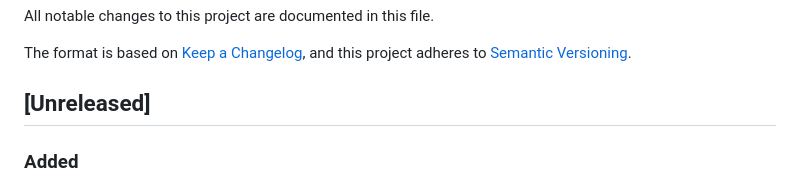
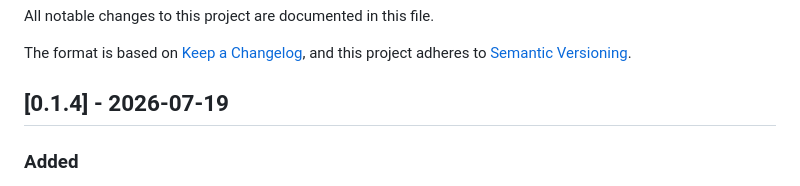
Before and after one commit to Jolls/mediamonkey-navidrome-migrate, a Markdown page: CHANGELOG.md, the part around the change. GitHub-like rendering.

```diff
--- a/CHANGELOG.md
+++ b/CHANGELOG.md
@@ -5,7 +5,7 @@ All notable changes to this project are documented in this file.
 The format is based on [Keep a Changelog](https://keepachangelog.com/en/1.1.0/),
 and this project adheres to [Semantic Versioning](https://semver.org/spec/v2.0.0.html).
 
-## [Unreleased]
+## [0.1.4] - 2026-07-19
 
 ### Added
 - Commit progress logging: `Pipeline.Commit` now logs to the terminal every
```
Also changed, not shown: CLAUDE.md (+1 -1 lines).
